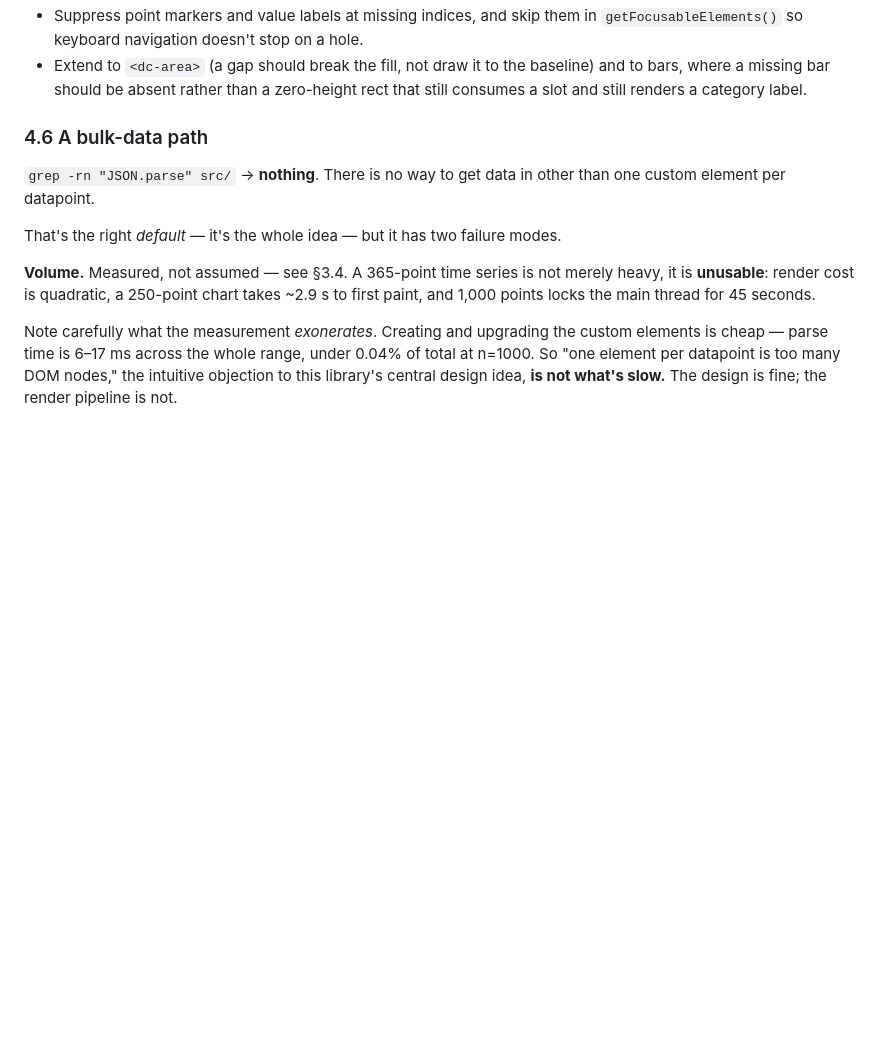
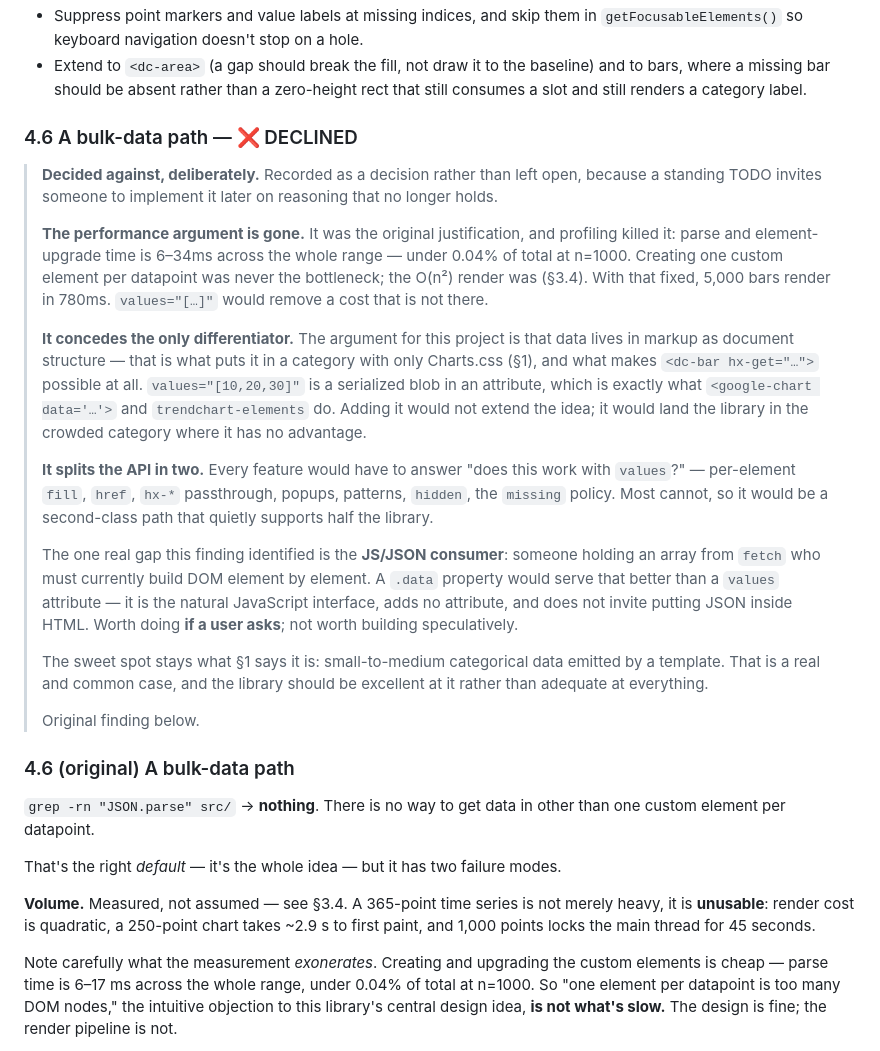
Before and after one commit to LarryLustig/declarative-charts, a Markdown page: REVIEW.md, the part around the change. Rendered like a GitHub page; blank space fills up the shorter version.

Commit message:
Record the bulk-data path as declined
REVIEW.md 4.6 proposed a values="[10,20,30]" attribute. Recording the decision
against it rather than leaving the finding open, because a standing TODO invites
someone to implement it later on reasoning that no longer holds.

The performance argument that motivated it is gone. Profiling showed parse and
element-upgrade time is 6-34ms across the whole range, under 0.04% of total at
n=1000. One custom element per datapoint was never the bottleneck; the quadratic
render was, and that is fixed. Five thousand bars now render in 780ms.

More importantly it concedes the only differentiator. Data living in markup as
document structure is what puts this library in a category with only Charts.css,
and what makes <dc-bar hx-get="..."> possible. A serialized array in an attribute
is precisely what <google-chart data='...'> and trendchart-elements already do,
in a crowded category where this project has no advantage.

It would also split the API. Per-element fill, href, hx-* passthrough, popups,
patterns, hidden and the missing policy cannot follow data into an attribute, so
it would be a second-class path quietly supporting half the library.

The one real gap the finding identified is the JavaScript consumer holding an
array from fetch, who must currently build DOM element by element. A .data
property serves that better than a values attribute - natural for JS, adds no
attribute, does not invite JSON inside HTML. Worth building if a user asks; not
worth building speculatively.

Recorded in CLAUDE.md as well as REVIEW.md, with the reasoning, so the next
contributor to consider it starts from the argument rather than the idea.

Co-Authored-By: Claude Opus 5 (1M context) <noreply@anthropic.com>

```diff
--- a/REVIEW.md
+++ b/REVIEW.md
@@ -872,7 +872,42 @@ segments as well.
   bars, where a missing bar should be absent rather than a zero-height rect that still consumes
   a slot and still renders a category label.
 
-### 4.6 A bulk-data path
+### 4.6 A bulk-data path — ❌ DECLINED
+
+> **Decided against, deliberately.** Recorded as a decision rather than left open, because a
+> standing TODO invites someone to implement it later on reasoning that no longer holds.
+>
+> **The performance argument is gone.** It was the original justification, and profiling killed
+> it: parse and element-upgrade time is 6–34ms across the whole range — under 0.04% of total at
+> n=1000. Creating one custom element per datapoint was never the bottleneck; the O(n²) render
+> was (§3.4). With that fixed, 5,000 bars render in 780ms. `values="[…]"` would remove a cost
+> that is not there.
+>
+> **It concedes the only differentiator.** The argument for this project is that data lives in
+> markup as document structure — that is what puts it in a category with only Charts.css (§1),
+> and what makes `<dc-bar hx-get="…">` possible at all. `values="[10,20,30]"` is a serialized
+> blob in an attribute, which is exactly what `<google-chart data='…'>` and
+> `trendchart-elements` do. Adding it would not extend the idea; it would land the library in the
+> crowded category where it has no advantage.
+>
+> **It splits the API in two.** Every feature would have to answer "does this work with
+> `values`?" — per-element `fill`, `href`, `hx-*` passthrough, popups, patterns, `hidden`, the
+> `missing` policy. Most cannot, so it would be a second-class path that quietly supports half
+> the library.
+>
+> The one real gap this finding identified is the **JS/JSON consumer**: someone holding an array
+> from `fetch` who must currently build DOM element by element. A `.data` property would serve
+> that better than a `values` attribute — it is the natural JavaScript interface, adds no
+> attribute, and does not invite putting JSON inside HTML. Worth doing **if a user asks**; not
+> worth building speculatively.
+>
+> The sweet spot stays what §1 says it is: small-to-medium categorical data emitted by a
+> template. That is a real and common case, and the library should be excellent at it rather than
+> adequate at everything.
+>
+> Original finding below.
+
+### 4.6 (original) A bulk-data path
 
 `grep -rn "JSON.parse" src/` → **nothing**. There is no way to get data in other than one custom
 element per datapoint.
```
Also changed, not shown: CLAUDE.md (+8 -0 lines).
